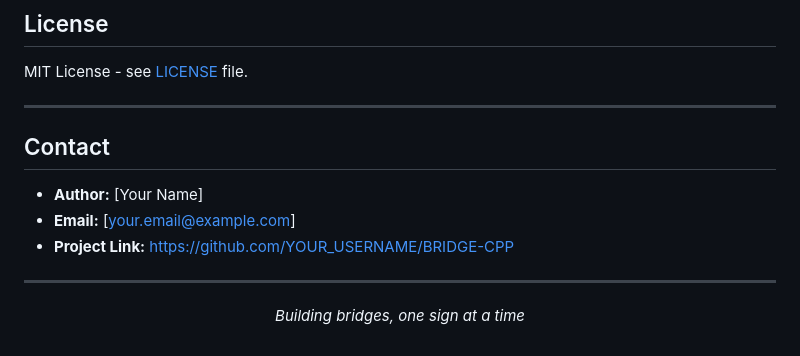
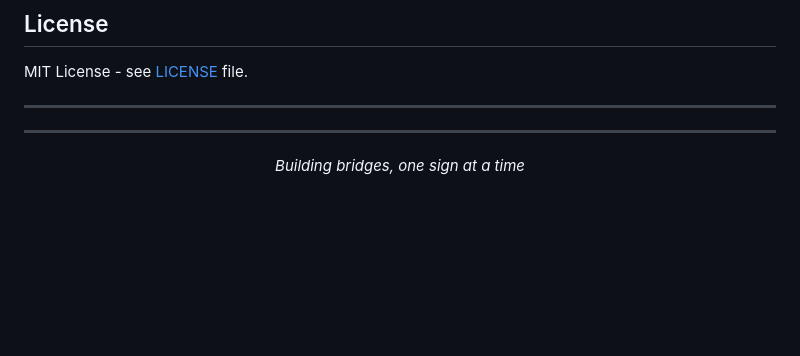
Before and after one commit to S2800-0/Spell-checker, a Markdown page: README.md, the part around the change. Drawn GitHub-style; blank space fills up the shorter version.

```diff
--- a/README.md
+++ b/README.md
@@ -457,11 +457,6 @@ MIT License - see [LICENSE](LICENSE) file.
 
 ---
 
-## Contact
-
-- **Author:** [Your Name]
-- **Email:** [your.email@example.com]
-- **Project Link:** [https://github.com/YOUR_USERNAME/BRIDGE-CPP](https://github.com/YOUR_USERNAME/BRIDGE-CPP)
 
 ---
 
```
